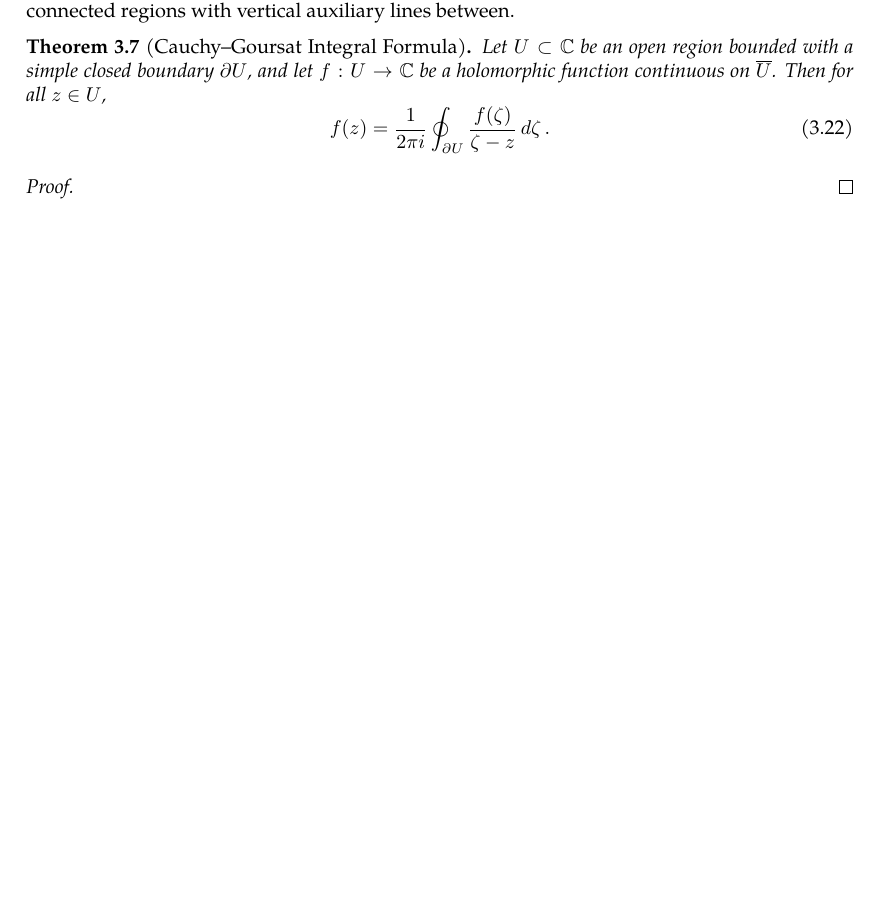
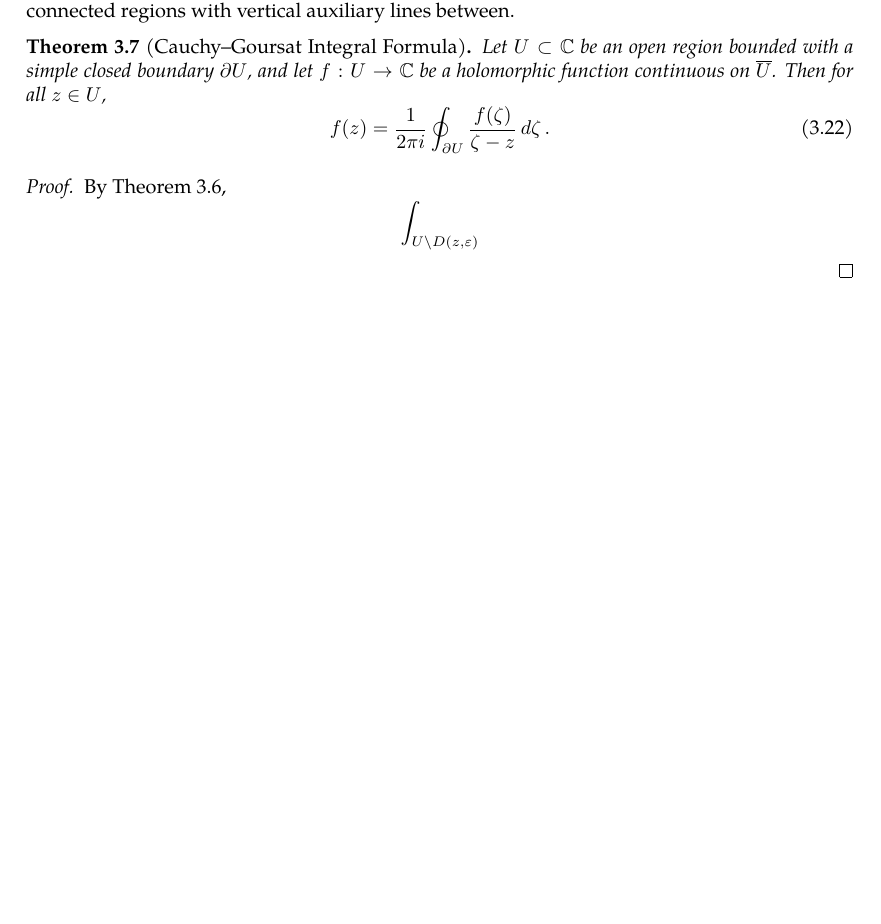
Before and after one commit to slipperking/complex-analysis-latex, a LaTeX document (main.tex): part of page 24 of 24, cut so that both start at the same text, the shorter picture padded with empty space. Compiled offline with pdfLaTeX.

Commit message:
overleaf_to_git (Sun May 25 00:21:43 2025 -0700): update main.tex from r4825 to r4833

```diff
--- a/main.tex
+++ b/main.tex
@@ -659,6 +659,6 @@ When Cauchy famously published \autoref{thm:cauchyintegralformula} and \autoref{
     \end{equation}
 \end{theorem}
 \begin{proof}
-
+    By \autoref{thm:cauchygoursattheorem}, \[\int_{U\setminus D(z,\varepsilon)}\]
 \end{proof}
 \end{document}
```
